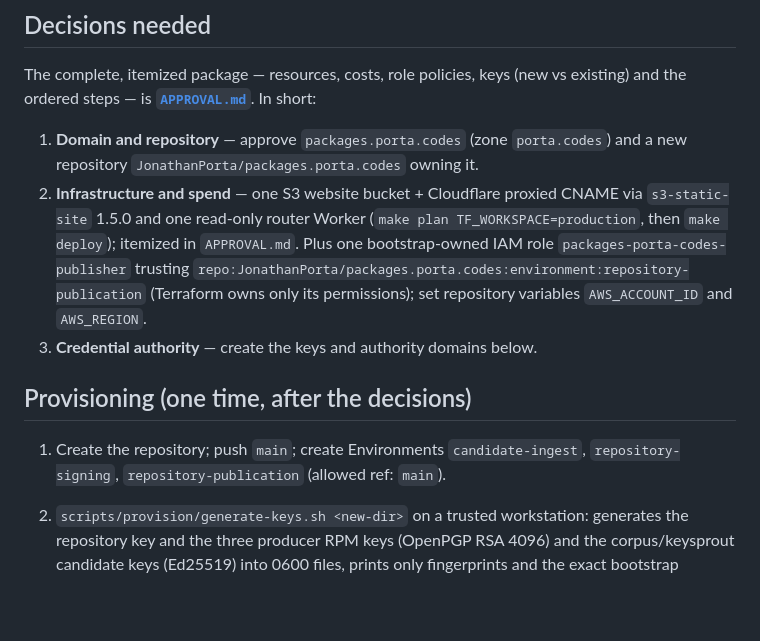
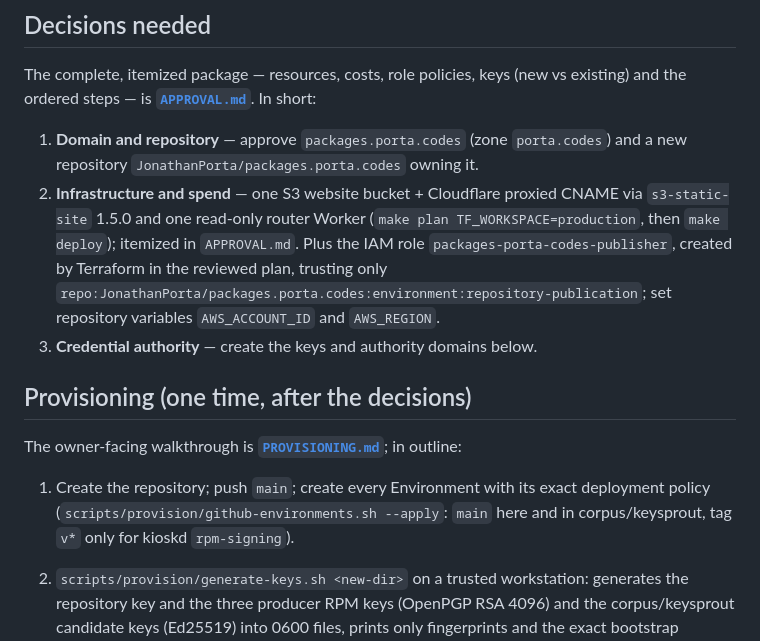
Before and after one commit to JonathanPorta/packages.porta.codes, a Markdown page: README.md, the part around the change. Drawn GitHub-style; blank space fills up the shorter version.

```diff
--- a/README.md
+++ b/README.md
@@ -107,17 +107,19 @@ existing) and the ordered steps — is **[`APPROVAL.md`](APPROVAL.md)**. In shor
 2. **Infrastructure and spend** — one S3 website bucket + Cloudflare proxied
    CNAME via `s3-static-site` 1.5.0 and one read-only router Worker
    (`make plan TF_WORKSPACE=production`, then `make deploy`); itemized in
-   `APPROVAL.md`. Plus one bootstrap-owned IAM role
-   `packages-porta-codes-publisher` trusting
-   `repo:JonathanPorta/packages.porta.codes:environment:repository-publication`
-   (Terraform owns only its permissions); set repository variables
-   `AWS_ACCOUNT_ID` and `AWS_REGION`.
+   `APPROVAL.md`. Plus the IAM role `packages-porta-codes-publisher`, created
+   by Terraform in the reviewed plan, trusting only
+   `repo:JonathanPorta/packages.porta.codes:environment:repository-publication`;
+   set repository variables `AWS_ACCOUNT_ID` and `AWS_REGION`.
 3. **Credential authority** — create the keys and authority domains below.
 
 ## Provisioning (one time, after the decisions)
 
-1. Create the repository; push `main`; create Environments `candidate-ingest`,
-   `repository-signing`, `repository-publication` (allowed ref: `main`).
+The owner-facing walkthrough is **[`PROVISIONING.md`](PROVISIONING.md)**; in outline:
+
+1. Create the repository; push `main`; create every Environment with its exact
+   deployment policy (`scripts/provision/github-environments.sh --apply`:
+   `main` here and in corpus/keysprout, tag `v*` only for kioskd `rpm-signing`).
 2. `scripts/provision/generate-keys.sh <new-dir>` on a trusted workstation:
    generates the repository key and the three producer RPM keys (OpenPGP RSA
    4096) and the corpus/keysprout candidate keys (Ed25519) into 0600 files,
```
Also changed, not shown: APPROVAL.md (+42 -25 lines), PROVISIONING.md (added, +202 -0 lines).
